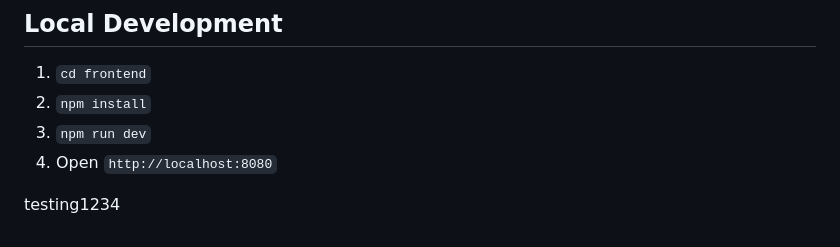
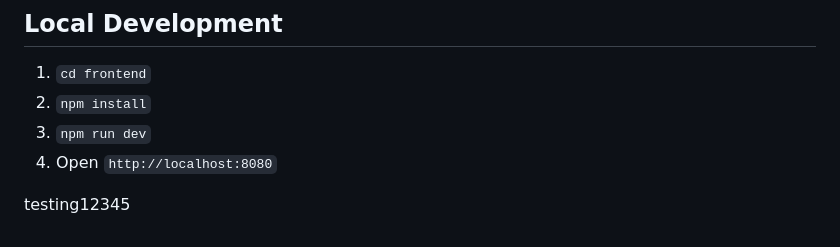
Before and after one commit to AshniZ-3193/Collee---Antigravity, a Markdown page: README.md, the part around the change. Rendered like a GitHub page.

```diff
--- a/README.md
+++ b/README.md
@@ -94,4 +94,4 @@ Your personal admissions copilot.
 3. `npm run dev`
 4. Open `http://localhost:8080`
 
-testing1234
+testing12345
```
